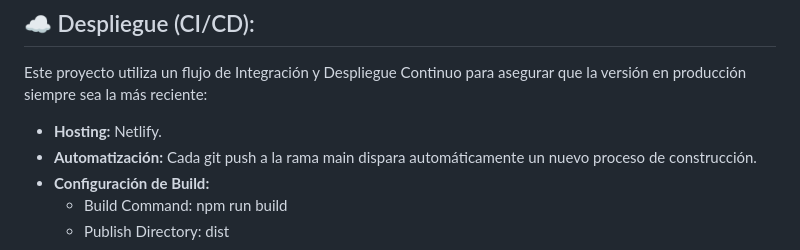
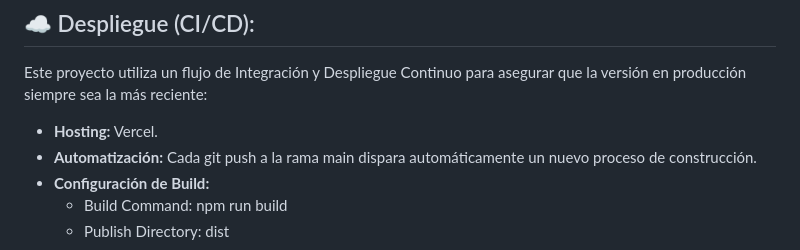
Before and after one commit to JonathanCaixba/Aprenidiomas---Proyecto-Integrador, a Markdown page: README.md, the part around the change. Rendered like a GitHub page.

Commit message:
Update hosting information from Netlify to Vercel

```diff
--- a/README.md
+++ b/README.md
@@ -107,7 +107,7 @@ El proyecto se encuentra en una fase de evolución constante. Nuestras próximas
 
 Este proyecto utiliza un flujo de Integración y Despliegue Continuo para asegurar que la versión en producción siempre sea la más reciente:
 
-- **Hosting:** Netlify.
+- **Hosting:** Vercel.
 - **Automatización:** Cada git push a la rama main dispara automáticamente un nuevo proceso de construcción.
 - **Configuración de Build:**
   - Build Command: npm run build
```
